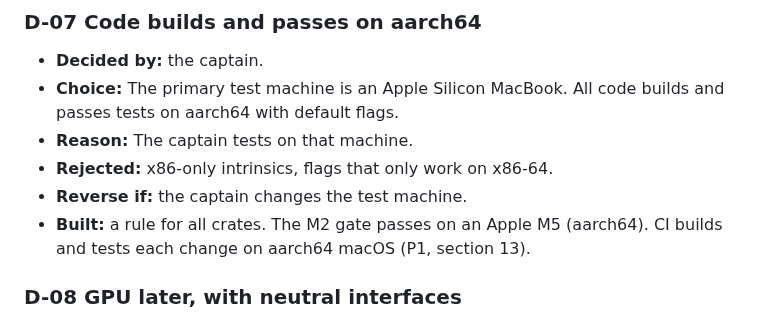
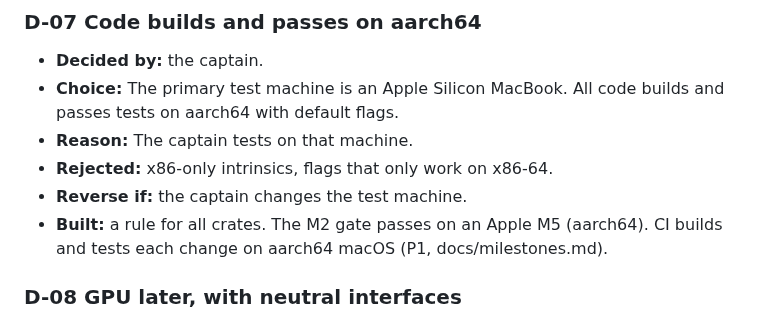
Before and after one commit to yujieteo/femahoy, a Markdown page: DESIGN.md, the part around the change. GitHub-like rendering.

Commit message:
no-mistakes(review): Fix stale workflow-lock and section 13 references

```diff
--- a/DESIGN.md
+++ b/DESIGN.md
@@ -543,7 +543,7 @@ Each entry has an ID, the choice, the reason, the rejected options, and what wou
 - **Reason:** The captain tests on that machine.
 - **Rejected:** x86-only intrinsics, flags that only work on x86-64.
 - **Reverse if:** the captain changes the test machine.
-- **Built:** a rule for all crates. The M2 gate passes on an Apple M5 (aarch64). CI builds and tests each change on aarch64 macOS (P1, section 13).
+- **Built:** a rule for all crates. The M2 gate passes on an Apple M5 (aarch64). CI builds and tests each change on aarch64 macOS (P1, docs/milestones.md).
 
 ### D-08 GPU later, with neutral interfaces
 - **Decided by:** the captain.
```
Also changed, not shown: docs/user-test-u1.md (+1 -1 lines).
